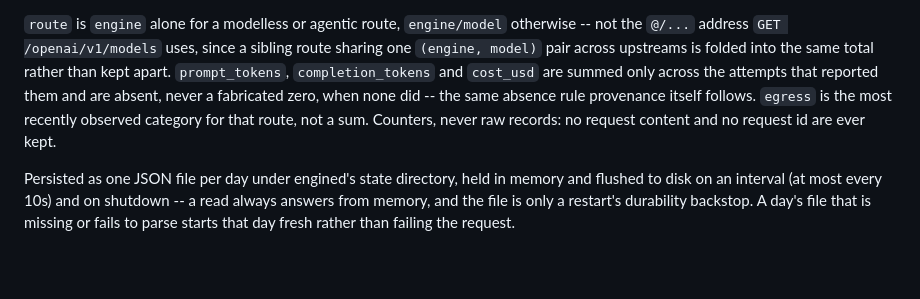
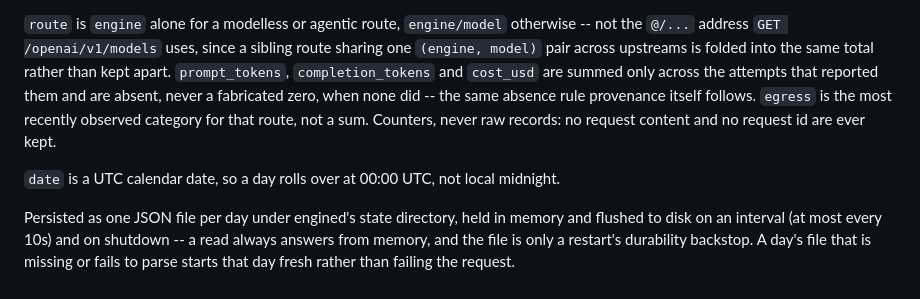
Before and after one commit to Rethunk-Tech/engined, a Markdown page: docs/http-api.md, the part around the change. Drawn GitHub-style; blank space fills up the shorter version.

Commit message:
docs(usage): day buckets are UTC dates

```diff
--- a/docs/http-api.md
+++ b/docs/http-api.md
@@ -930,6 +930,8 @@ provenance itself follows. `egress` is the most recently observed category for
 that route, not a sum. Counters, never raw records: no request content and no
 request id are ever kept.
 
+`date` is a UTC calendar date, so a day rolls over at 00:00 UTC, not local midnight.
+
 Persisted as one JSON file per day under engined's state directory, held in
 memory and flushed to disk on an interval (at most every 10s) and on shutdown
 -- a read always answers from memory, and the file is only a restart's
```
